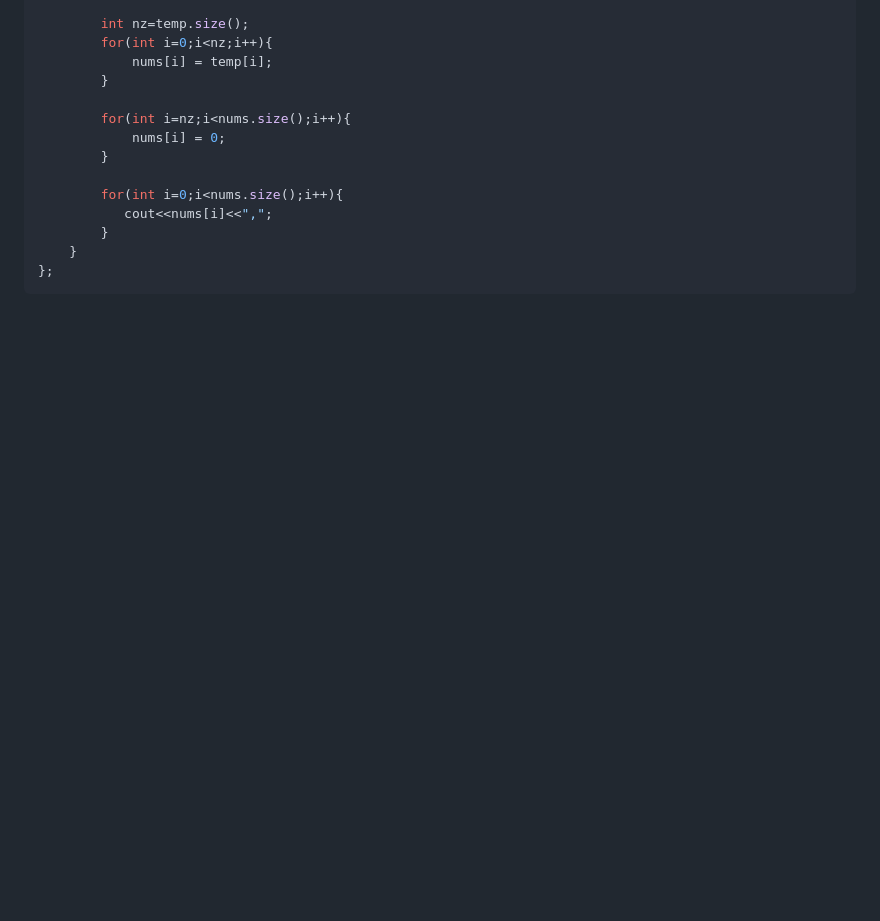
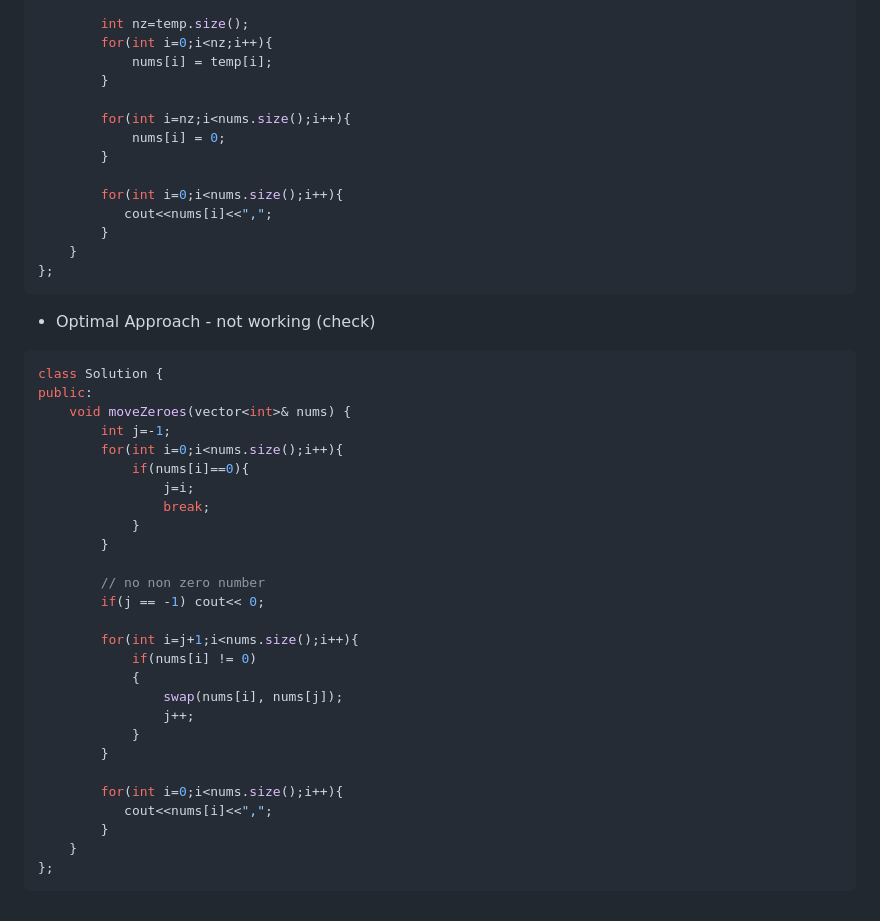
Before and after one commit to anupam-kumar-krishnan/A2Z-DSA, a Markdown page: Step 3: Arrays/Easy/Easy Problems on Array.md, the part around the change. GitHub-like rendering; blank space fills up the shorter version.

````diff
--- a/Step 3: Arrays/Easy/Easy Problems on Array.md
+++ b/Step 3: Arrays/Easy/Easy Problems on Array.md
@@ -204,3 +204,35 @@ public:
     }
 };
 ```
+
+- Optimal Approach - not working (check)
+
+```cpp
+class Solution {
+public:
+    void moveZeroes(vector<int>& nums) {
+        int j=-1;
+        for(int i=0;i<nums.size();i++){
+            if(nums[i]==0){
+                j=i;
+                break;
+            }
+        }
+
+        // no non zero number
+        if(j == -1) cout<< 0;
+
+        for(int i=j+1;i<nums.size();i++){
+            if(nums[i] != 0)
+            {
+                swap(nums[i], nums[j]);
+                j++;
+            }
+        }
+
+        for(int i=0;i<nums.size();i++){
+           cout<<nums[i]<<",";
+        }
+    }
+};
+```
````
